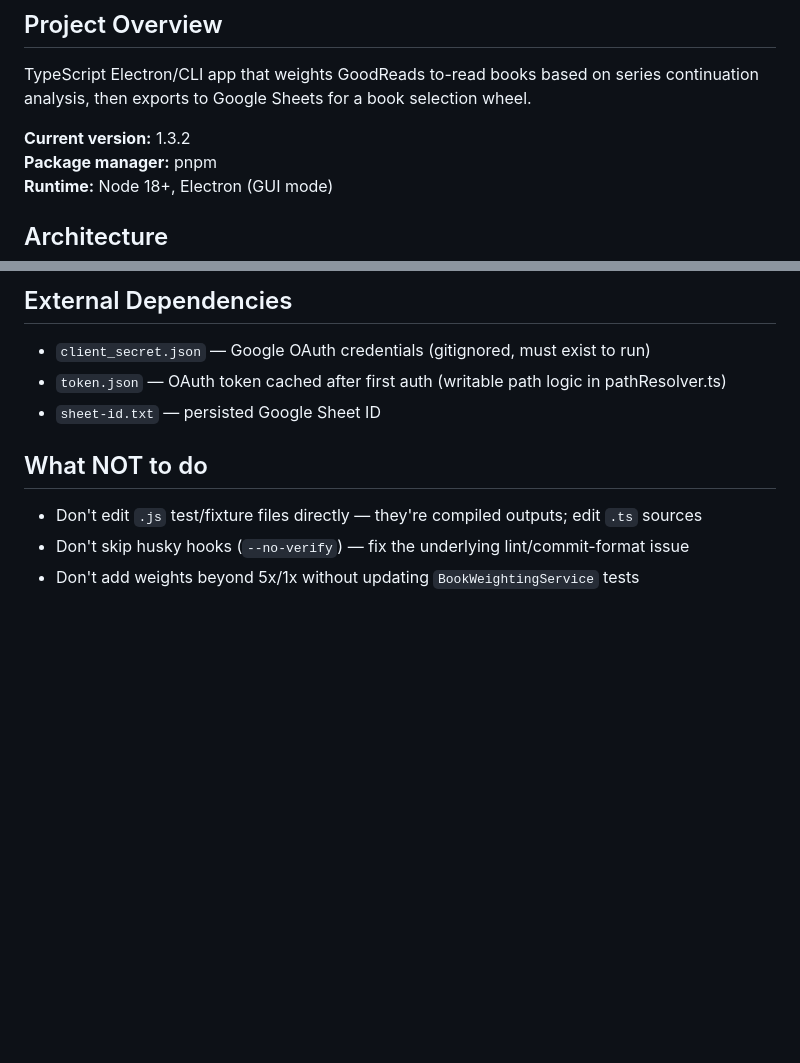
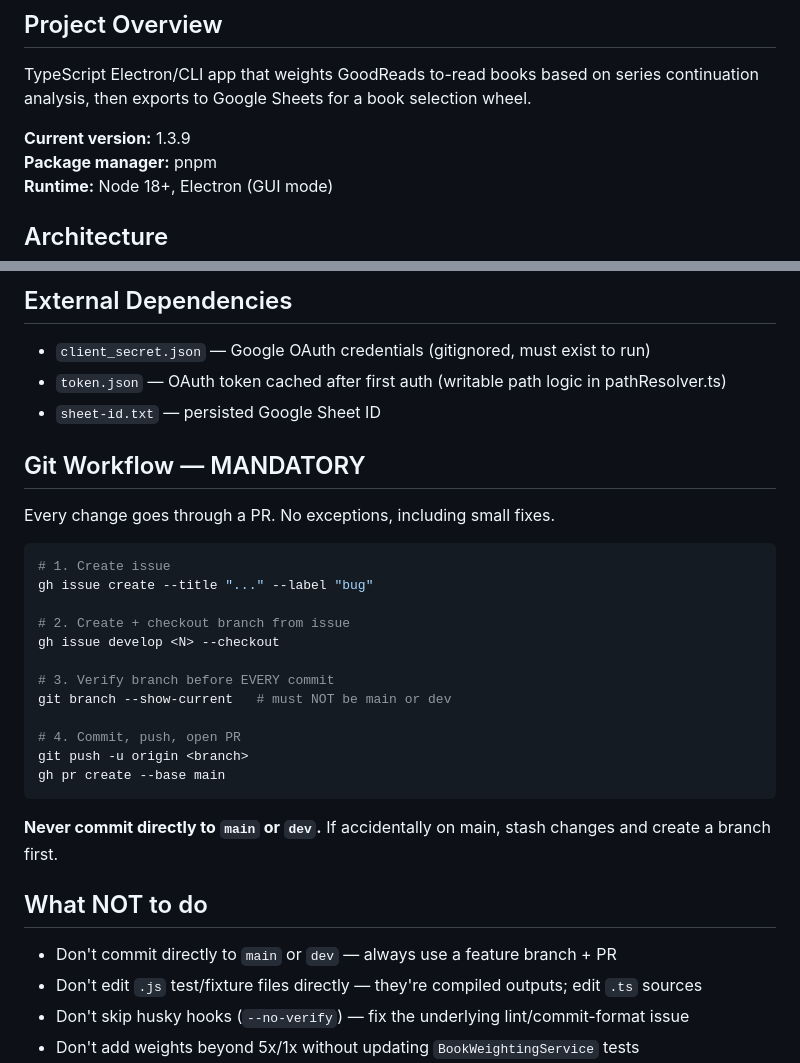
Before and after one commit to dustin-lennon/goodReadsCSVFilter, a Markdown page: CLAUDE.md, 2 parts joined by grey strips. Rendered like a GitHub page; blank space fills up the shorter version.

Commit message:
docs: update CLAUDE.md with mandatory pr workflow and current version
document the required git workflow: issue -> branch -> commit -> pr.
never commit directly to main or dev. add version bump to 1.3.9.

Closes #76

Co-Authored-By: Claude Sonnet 4.6 <noreply@anthropic.com>

````diff
--- a/CLAUDE.md
+++ b/CLAUDE.md
@@ -4,7 +4,7 @@
 
 TypeScript Electron/CLI app that weights GoodReads to-read books based on series continuation analysis, then exports to Google Sheets for a book selection wheel.
 
-**Current version:** 1.3.2
+**Current version:** 1.3.9
 **Package manager:** pnpm
 **Runtime:** Node 18+, Electron (GUI mode)
 
@@ -79,8 +79,30 @@ pnpm run build:executable  # standalone binary
 - `token.json` — OAuth token cached after first auth (writable path logic in pathResolver.ts)
 - `sheet-id.txt` — persisted Google Sheet ID
 
+## Git Workflow — MANDATORY
+
+Every change goes through a PR. No exceptions, including small fixes.
+
+```bash
+# 1. Create issue
+gh issue create --title "..." --label "bug"
+
+# 2. Create + checkout branch from issue
+gh issue develop <N> --checkout
+
+# 3. Verify branch before EVERY commit
+git branch --show-current   # must NOT be main or dev
+
+# 4. Commit, push, open PR
+git push -u origin <branch>
+gh pr create --base main
+```
+
+**Never commit directly to `main` or `dev`.** If accidentally on main, stash changes and create a branch first.
+
 ## What NOT to do
 
+- Don't commit directly to `main` or `dev` — always use a feature branch + PR
 - Don't edit `.js` test/fixture files directly — they're compiled outputs; edit `.ts` sources
 - Don't skip husky hooks (`--no-verify`) — fix the underlying lint/commit-format issue
 - Don't add weights beyond 5x/1x without updating `BookWeightingService` tests
````
